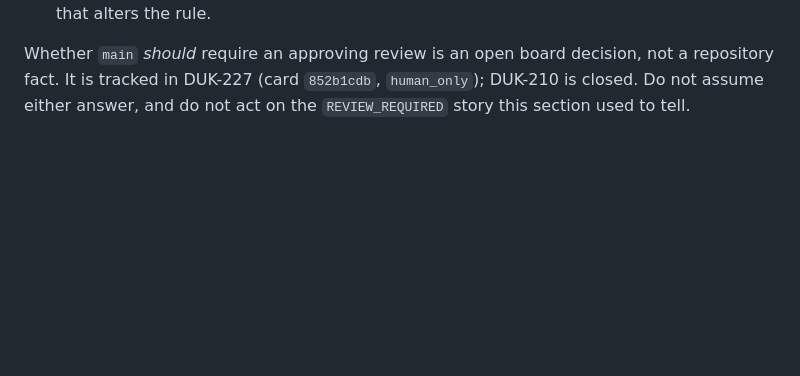
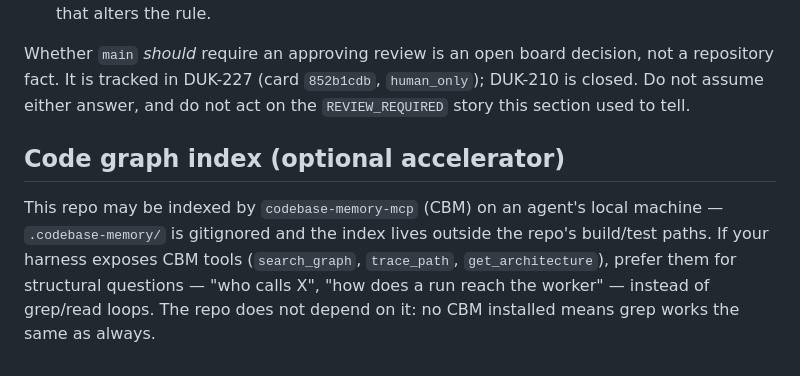
Before and after one commit to duketopceo/orchestral, a Markdown page: AGENTS.md, the part around the change. Drawn GitHub-style; blank space fills up the shorter version.

Commit message:
docs: note optional CBM code-graph index for agents
.codebase-memory/ was already gitignored; this documents that a local
codebase-memory-mcp index may exist and that agents with the MCP should
prefer graph queries for structural questions. Repo does not depend on it.

Generated with [Devin](https://devin.ai)

Co-Authored-By: Devin <158243242+devin-ai-integration[bot]@users.noreply.github.com>

```diff
--- a/AGENTS.md
+++ b/AGENTS.md
@@ -147,3 +147,13 @@ Whether `main` *should* require an approving review is an open board decision,
 not a repository fact. It is tracked in DUK-227 (card `852b1cdb`, `human_only`);
 DUK-210 is closed. Do not assume either answer, and do not act on the
 `REVIEW_REQUIRED` story this section used to tell.
+
+## Code graph index (optional accelerator)
+
+This repo may be indexed by `codebase-memory-mcp` (CBM) on an agent's local
+machine — `.codebase-memory/` is gitignored and the index lives outside the
+repo's build/test paths. If your harness exposes CBM tools (`search_graph`,
+`trace_path`, `get_architecture`), prefer them for structural questions —
+"who calls X", "how does a run reach the worker" — instead of grep/read
+loops. The repo does not depend on it: no CBM installed means grep works the
+same as always.
```
